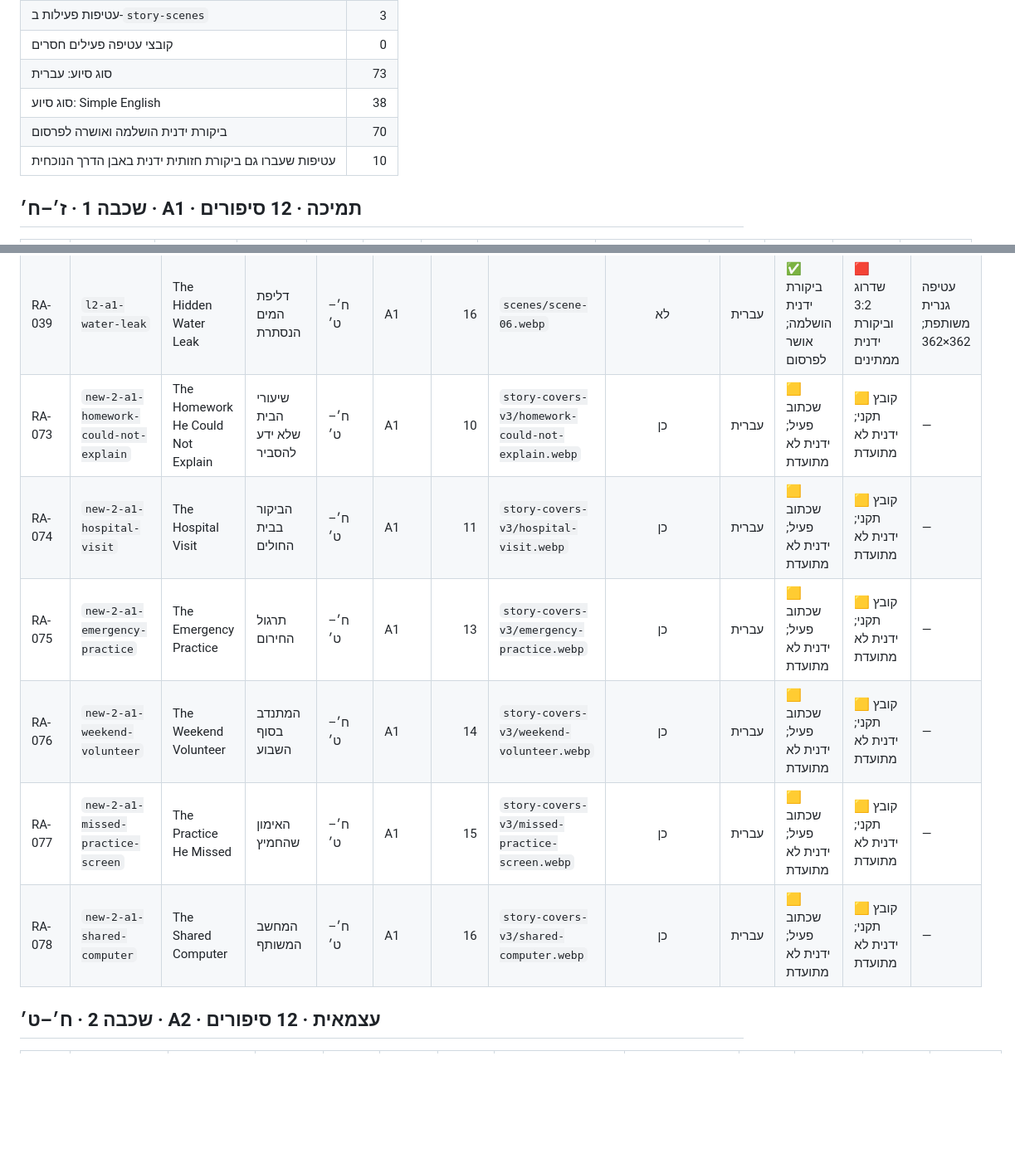
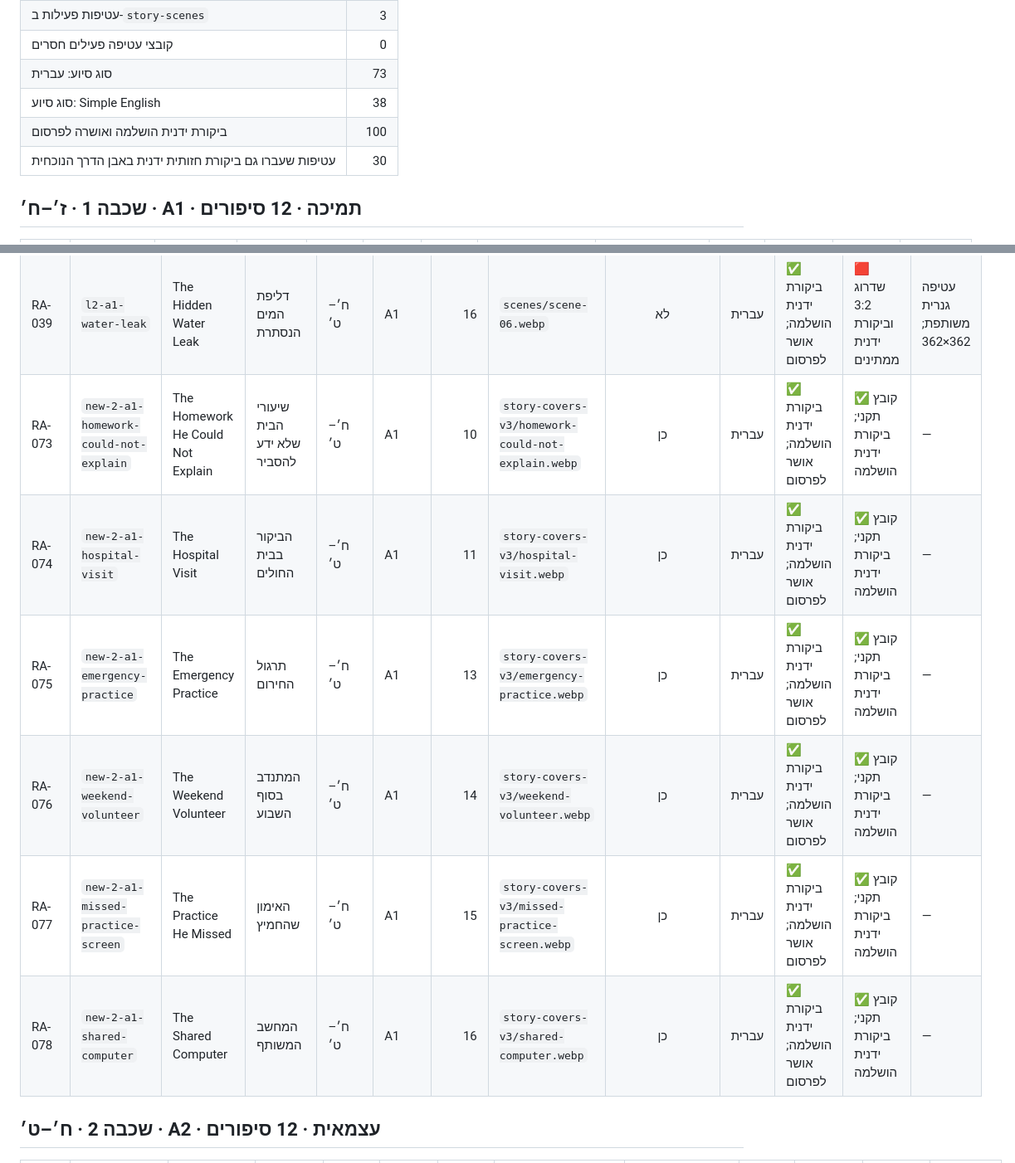
Before and after one commit to Simonh68/E-Vocab-Band-II, a Markdown page: Read-Along/STORY-CATALOG.md, 2 parts joined by grey strips. Shown at 83% size. Drawn GitHub-style; blank space fills up the shorter version.

Commit message:
Update Read Along catalog through RA-100

```diff
--- a/Read-Along/STORY-CATALOG.md
+++ b/Read-Along/STORY-CATALOG.md
@@ -25,8 +25,8 @@
 | קובצי עטיפה פעילים חסרים | 0 |
 | סוג סיוע: עברית | 73 |
 | סוג סיוע: Simple English | 38 |
-| ביקורת ידנית הושלמה ואושרה לפרסום | 70 |
-| עטיפות שעברו גם ביקורת חזותית ידנית באבן הדרך הנוכחית | 10 |
+| ביקורת ידנית הושלמה ואושרה לפרסום | 100 |
+| עטיפות שעברו גם ביקורת חזותית ידנית באבן הדרך הנוכחית | 30 |
 
 ## שכבה 1 · ז׳–ח׳ · A1 · תמיכה · 12 סיפורים
 
@@ -89,12 +89,12 @@
 | RA-037 | `l2-a1-library-book` | The Damaged Library Book | ספר הספרייה שניזוק | ח׳–ט׳ | A1 | 14 | `scenes/scene-02.webp` | לא | עברית | ✅ ביקורת ידנית הושלמה; אושר לפרסום | 🟥 שדרוג 3:2 וביקורת ידנית ממתינים | עטיפה גנרית משותפת; 362×362 |
 | RA-038 | `l2-a1-lunch-table` | The Quiet Lunch Table | שולחן האוכל השקט | ח׳–ט׳ | A1 | 15 | `scenes/scene-01.webp` | לא | עברית | ✅ ביקורת ידנית הושלמה; אושר לפרסום | 🟥 שדרוג 3:2 וביקורת ידנית ממתינים | עטיפה גנרית משותפת; 362×362 |
 | RA-039 | `l2-a1-water-leak` | The Hidden Water Leak | דליפת המים הנסתרת | ח׳–ט׳ | A1 | 16 | `scenes/scene-06.webp` | לא | עברית | ✅ ביקורת ידנית הושלמה; אושר לפרסום | 🟥 שדרוג 3:2 וביקורת ידנית ממתינים | עטיפה גנרית משותפת; 362×362 |
-| RA-073 | `new-2-a1-homework-could-not-explain` | The Homework He Could Not Explain | שיעורי הבית שלא ידע להסביר | ח׳–ט׳ | A1 | 10 | `story-covers-v3/homework-could-not-explain.webp` | כן | עברית | 🟨 שכתוב פעיל; ידנית לא מתועדת | 🟨 קובץ תקני; ידנית לא מתועדת | — |
-| RA-074 | `new-2-a1-hospital-visit` | The Hospital Visit | הביקור בבית החולים | ח׳–ט׳ | A1 | 11 | `story-covers-v3/hospital-visit.webp` | כן | עברית | 🟨 שכתוב פעיל; ידנית לא מתועדת | 🟨 קובץ תקני; ידנית לא מתועדת | — |
-| RA-075 | `new-2-a1-emergency-practice` | The Emergency Practice | תרגול החירום | ח׳–ט׳ | A1 | 13 | `story-covers-v3/emergency-practice.webp` | כן | עברית | 🟨 שכתוב פעיל; ידנית לא מתועדת | 🟨 קובץ תקני; ידנית לא מתועדת | — |
-| RA-076 | `new-2-a1-weekend-volunteer` | The Weekend Volunteer | המתנדב בסוף השבוע | ח׳–ט׳ | A1 | 14 | `story-covers-v3/weekend-volunteer.webp` | כן | עברית | 🟨 שכתוב פעיל; ידנית לא מתועדת | 🟨 קובץ תקני; ידנית לא מתועדת | — |
-| RA-077 | `new-2-a1-missed-practice-screen` | The Practice He Missed | האימון שהחמיץ | ח׳–ט׳ | A1 | 15 | `story-covers-v3/missed-practice-screen.webp` | כן | עברית | 🟨 שכתוב פעיל; ידנית לא מתועדת | 🟨 קובץ תקני; ידנית לא מתועדת | — |
-| RA-078 | `new-2-a1-shared-computer` | The Shared Computer | המחשב המשותף | ח׳–ט׳ | A1 | 16 | `story-covers-v3/shared-computer.webp` | כן | עברית | 🟨 שכתוב פעיל; ידנית לא מתועדת | 🟨 קובץ תקני; ידנית לא מתועדת | — |
+| RA-073 | `new-2-a1-homework-could-not-explain` | The Homework He Could Not Explain | שיעורי הבית שלא ידע להסביר | ח׳–ט׳ | A1 | 10 | `story-covers-v3/homework-could-not-explain.webp` | כן | עברית | ✅ ביקורת ידנית הושלמה; אושר לפרסום | ✅ קובץ תקני; ביקורת ידנית הושלמה | — |
+| RA-074 | `new-2-a1-hospital-visit` | The Hospital Visit | הביקור בבית החולים | ח׳–ט׳ | A1 | 11 | `story-covers-v3/hospital-visit.webp` | כן | עברית | ✅ ביקורת ידנית הושלמה; אושר לפרסום | ✅ קובץ תקני; ביקורת ידנית הושלמה | — |
+| RA-075 | `new-2-a1-emergency-practice` | The Emergency Practice | תרגול החירום | ח׳–ט׳ | A1 | 13 | `story-covers-v3/emergency-practice.webp` | כן | עברית | ✅ ביקורת ידנית הושלמה; אושר לפרסום | ✅ קובץ תקני; ביקורת ידנית הושלמה | — |
+| RA-076 | `new-2-a1-weekend-volunteer` | The Weekend Volunteer | המתנדב בסוף השבוע | ח׳–ט׳ | A1 | 14 | `story-covers-v3/weekend-volunteer.webp` | כן | עברית | ✅ ביקורת ידנית הושלמה; אושר לפרסום | ✅ קובץ תקני; ביקורת ידנית הושלמה | — |
+| RA-077 | `new-2-a1-missed-practice-screen` | The Practice He Missed | האימון שהחמיץ | ח׳–ט׳ | A1 | 15 | `story-covers-v3/missed-practice-screen.webp` | כן | עברית | ✅ ביקורת ידנית הושלמה; אושר לפרסום | ✅ קובץ תקני; ביקורת ידנית הושלמה | — |
+| RA-078 | `new-2-a1-shared-computer` | The Shared Computer | המחשב המשותף | ח׳–ט׳ | A1 | 16 | `story-covers-v3/shared-computer.webp` | כן | עברית | ✅ ביקורת ידנית הושלמה; אושר לפרסום | ✅ קובץ תקני; ביקורת ידנית הושלמה | — |
 
 ## שכבה 2 · ח׳–ט׳ · A2 · עצמאית · 12 סיפורים
 
```
Also changed, not shown: other parts of Read-Along/STORY-CATALOG.md (+25 -25 lines).
